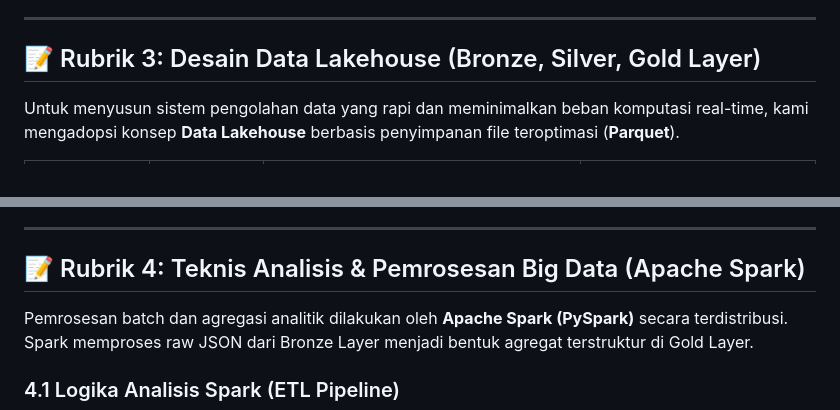
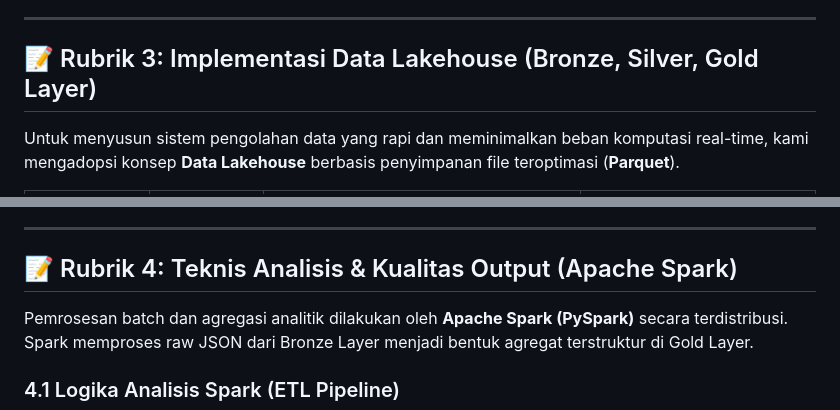
Before and after one commit to dimasptrr/Sistem-Deteksi-Parkir-Liar-Real-Time-Berbasis-YOLOv8-dan-Big-Data-Pipeline, a Markdown page: README.md, 2 parts joined by grey strips. GitHub-like rendering.

Commit message:
Update section titles in README.md

```diff
--- a/README.md
+++ b/README.md
@@ -81,7 +81,7 @@ Sistem ini dirancang menggunakan paradigma **Event-Driven Architecture (EDA)** b
 
 ---
 
-## 📝 Rubrik 3: Desain Data Lakehouse (Bronze, Silver, Gold Layer)
+## 📝 Rubrik 3: Implementasi Data Lakehouse (Bronze, Silver, Gold Layer)
 
 Untuk menyusun sistem pengolahan data yang rapi dan meminimalkan beban komputasi real-time, kami mengadopsi konsep **Data Lakehouse** berbasis penyimpanan file teroptimasi (**Parquet**).
 
@@ -96,7 +96,7 @@ Parquet adalah format file penyimpanan berbasis kolom (*columnar storage*) yang
 
 ---
 
-## 📝 Rubrik 4: Teknis Analisis & Pemrosesan Big Data (Apache Spark)
+## 📝 Rubrik 4: Teknis Analisis & Kualitas Output (Apache Spark)
 
 Pemrosesan batch dan agregasi analitik dilakukan oleh **Apache Spark (PySpark)** secara terdistribusi. Spark memproses raw JSON dari Bronze Layer menjadi bentuk agregat terstruktur di Gold Layer.
 
```
